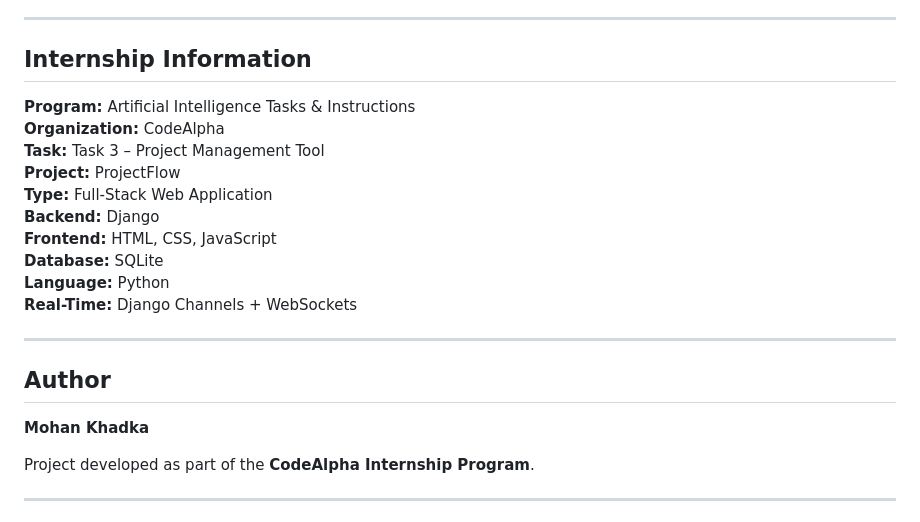
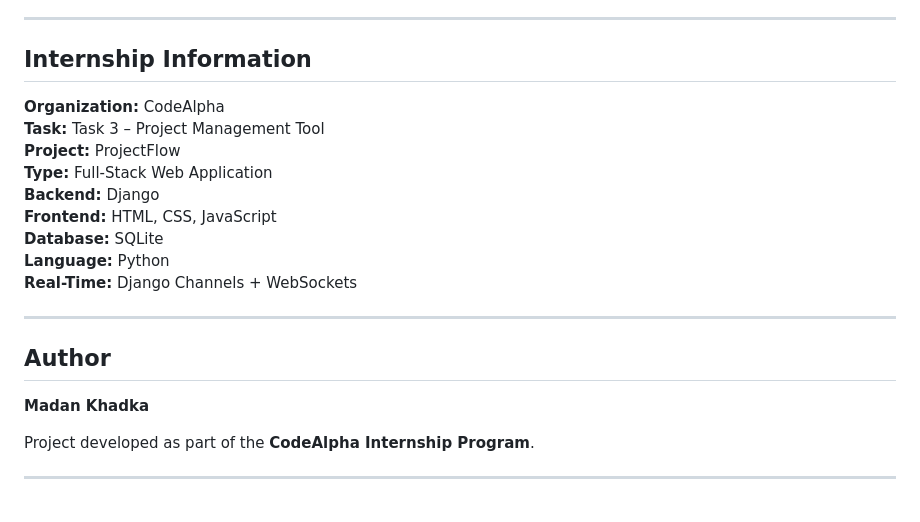
Before and after one commit to Madan-Khadka/codeAlpha_Project_Management_Tool, a Markdown page: README.md, the part around the change. Drawn GitHub-style.

Commit message:
after modify README.md

```diff
--- a/README.md
+++ b/README.md
@@ -1648,7 +1648,6 @@ Through this project, practical experience is gained in Django development, data
 
 ## Internship Information
 
-**Program:** Artificial Intelligence Tasks & Instructions
 **Organization:** CodeAlpha
 **Task:** Task 3 – Project Management Tool
 **Project:** ProjectFlow
@@ -1663,7 +1662,7 @@ Through this project, practical experience is gained in Django development, data
 
 ## Author
 
-**Mohan Khadka**
+**Madan Khadka**
 
 Project developed as part of the **CodeAlpha Internship Program**.
 
```
